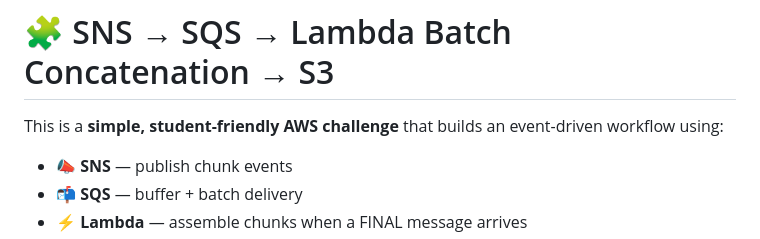
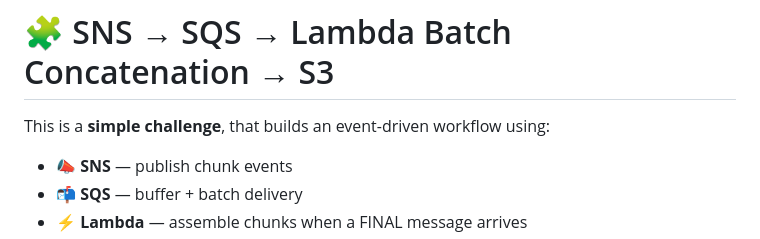
Before and after one commit to boolean-uk/cloud-development, a Markdown page: es5-aws-sqs-sns-s3/challenge2.md, the part around the change. GitHub-like rendering.

```diff
--- a/es5-aws-sqs-sns-s3/challenge2.md
+++ b/es5-aws-sqs-sns-s3/challenge2.md
@@ -1,6 +1,6 @@
 # 🧩 SNS → SQS → Lambda Batch Concatenation → S3
 
-This is a **simple, student-friendly AWS challenge** that builds an event-driven workflow using:
+This is a **simple challenge**, that builds an event-driven workflow using:
 
 - 📣 **SNS** — publish chunk events
 - 📬 **SQS** — buffer + batch delivery
```
